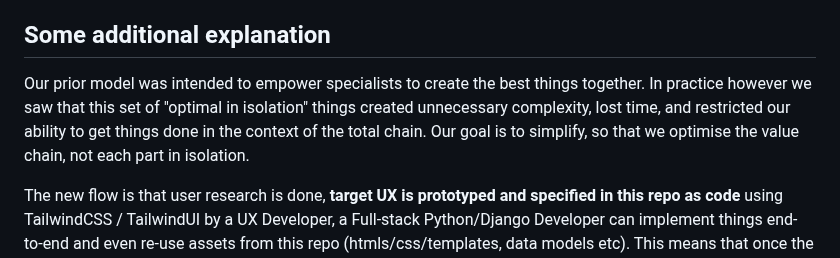
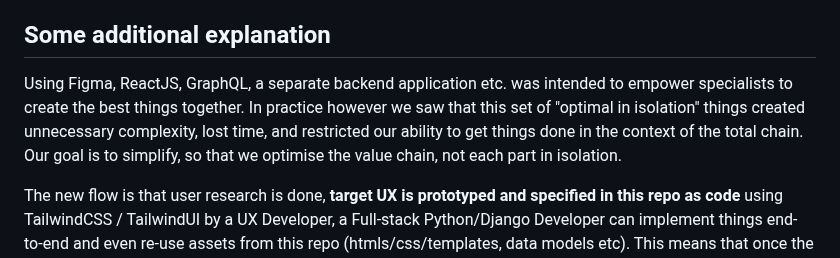
Before and after one commit to OpenUnited/ux-prototype, a Markdown page: README.md, the part around the change. Drawn GitHub-style.

```diff
--- a/README.md
+++ b/README.md
@@ -45,7 +45,7 @@ By doing our UX/UI prototyping/specification this way, and simplifying the platf
 
 ## Some additional explanation
 
-Our prior model was intended to empower specialists to create the best things together. In practice however we saw that this set of "optimal in isolation" things created unnecessary complexity, lost time, and restricted our ability to get things done in the context of the total chain. Our goal is to simplify, so that we optimise the value chain, not each part in isolation.
+Using Figma, ReactJS, GraphQL, a separate backend application etc. was intended to empower specialists to create the best things together. In practice however we saw that this set of "optimal in isolation" things created unnecessary complexity, lost time, and restricted our ability to get things done in the context of the total chain. Our goal is to simplify, so that we optimise the value chain, not each part in isolation.
 
 The new flow is that  user research is done, **target UX is prototyped and specified in this repo as code** using TailwindCSS / TailwindUI by a UX Developer, a Full-stack Python/Django Developer can implement things end-to-end and even re-use assets from this repo (htmls/css/templates, data models etc). This means that once the target UX is clear, a single Full-stack Developer can take something into production and re-use work done in the UX phase.
 
```
